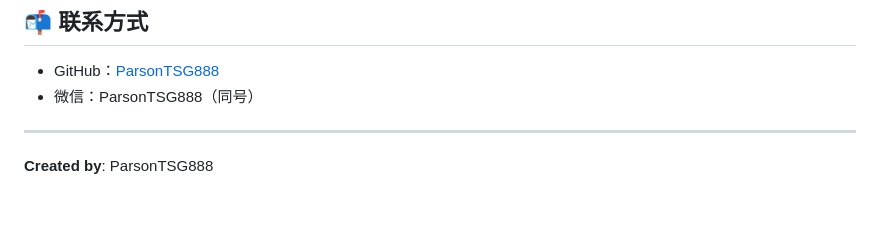
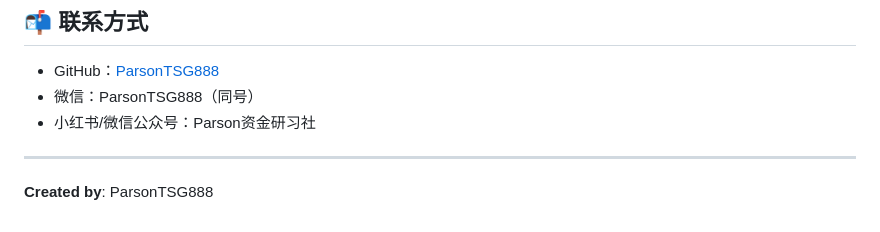
Before and after one commit to ParsonTSG888/Treasury-AI, a Markdown page: README.md, the part around the change. Rendered like a GitHub page.

Commit message:
补充小红书/微信公众号

```diff
--- a/README.md
+++ b/README.md
@@ -106,6 +106,7 @@
 
 - GitHub：[ParsonTSG888](https://github.com/ParsonTSG888)
 - 微信：ParsonTSG888（同号）
+- 小红书/微信公众号：Parson资金研习社
 
 ---
 
```
